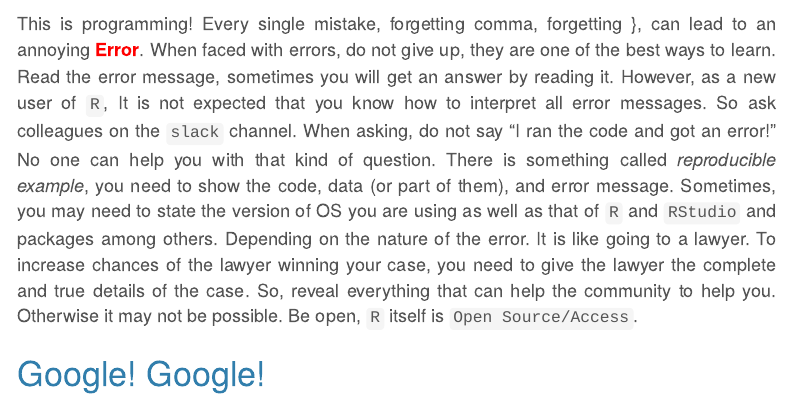
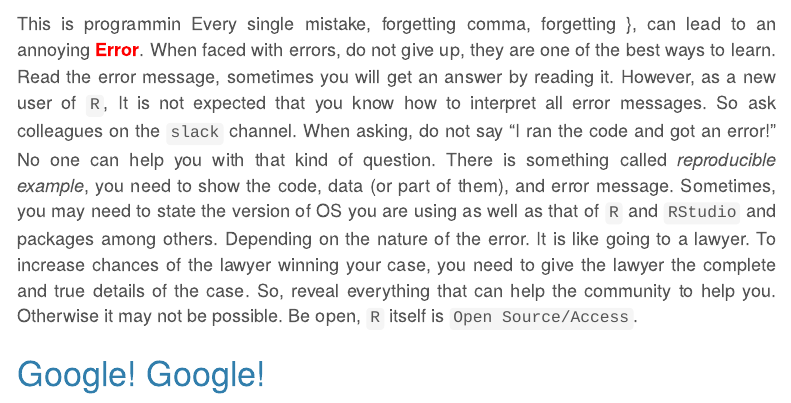
Before and after one commit to Wycology/scaRy_R, an R Markdown document (scaRy_R.Rmd): the page in a window 1100 px wide, from 3060 px down. Rendered offline with R 4.5, knitr and Pandoc, with nearby package versions; menus at the side of the page are left out.

Commit message:
The scary R

```diff
--- a/scaRy_R.Rmd
+++ b/scaRy_R.Rmd
@@ -127,7 +127,7 @@ Cloud computing, maybe you are hearing it for the first time, is the bread and b
 
  - <span style="color: red;">**Follow my instructions otherwise it will throw an `Error` `r emoji::emoji("radioactive")`**.</span>
 
-This is programming! Every single mistake, forgetting comma, forgetting }, can lead to an annoying <span style="color: red;">**Error**</span>. When faced with errors, do not give up, they are one of the best ways to learn. Read the error message, sometimes you will get an answer by reading it. However, as a new user of `R`, It is not expected that you know how to interpret all error messages. So ask colleagues on the `slack` channel. When asking, do not say "I ran the code and got an error!" No one can help you with that kind of question. There is something called _reproducible example_, you need to show the code, data (or part of them), and error message. Sometimes, you may need to state the version of OS you are using as well as that of `R` and `RStudio` and packages among others. Depending on the nature of the error. It is like going to a lawyer. To increase chances of the lawyer winning your case, you need to give the lawyer the complete and true details of the case. So, reveal everything that can help the community to help you. Otherwise it may not be possible. Be open, `R` itself is `Open Source/Access`.
+This is programmin Every single mistake, forgetting comma, forgetting }, can lead to an annoying <span style="color: red;">**Error**</span>. When faced with errors, do not give up, they are one of the best ways to learn. Read the error message, sometimes you will get an answer by reading it. However, as a new user of `R`, It is not expected that you know how to interpret all error messages. So ask colleagues on the `slack` channel. When asking, do not say "I ran the code and got an error!" No one can help you with that kind of question. There is something called _reproducible example_, you need to show the code, data (or part of them), and error message. Sometimes, you may need to state the version of OS you are using as well as that of `R` and `RStudio` and packages among others. Depending on the nature of the error. It is like going to a lawyer. To increase chances of the lawyer winning your case, you need to give the lawyer the complete and true details of the case. So, reveal everything that can help the community to help you. Otherwise it may not be possible. Be open, `R` itself is `Open Source/Access`.
 
 # Google! Google!
 
```
